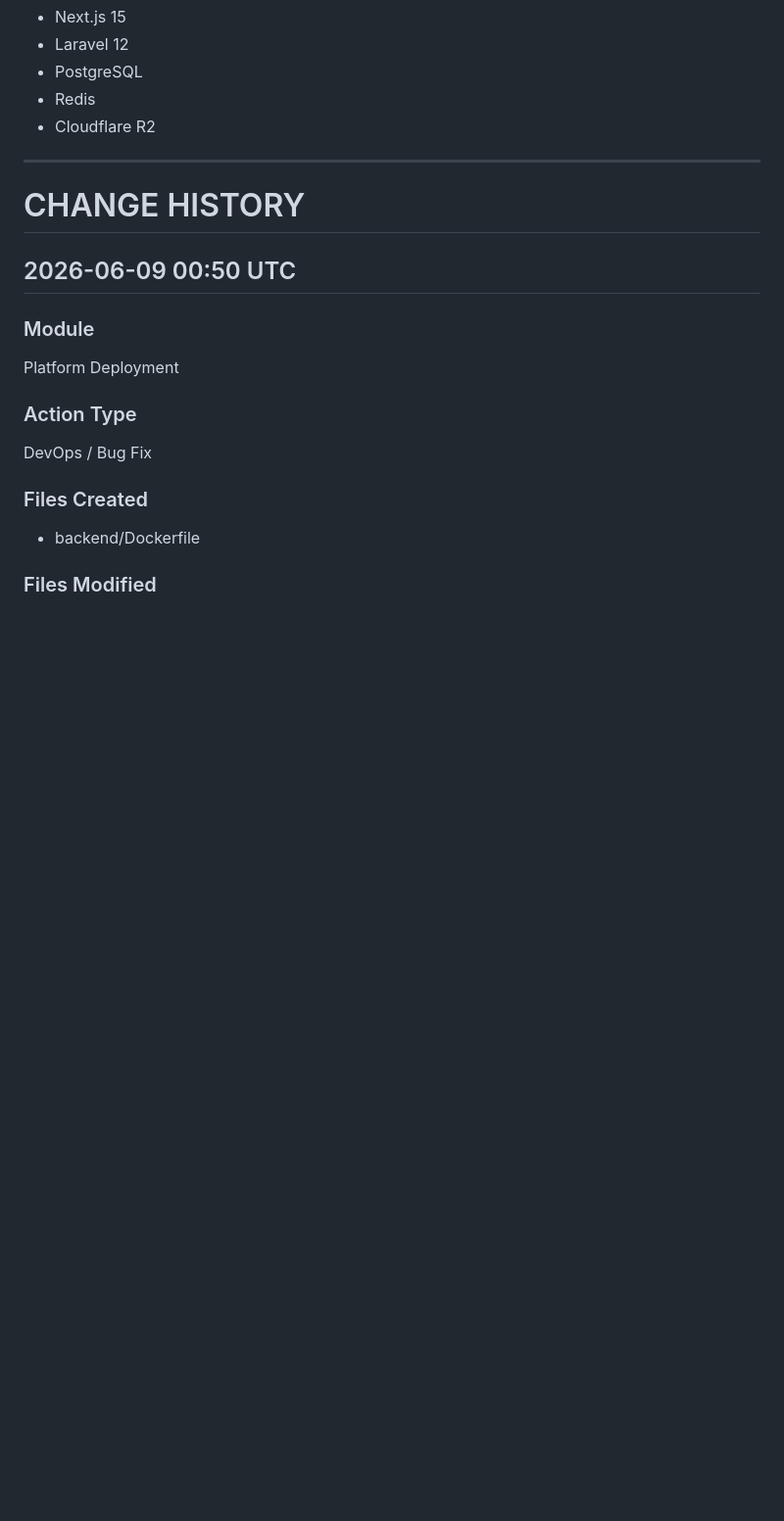
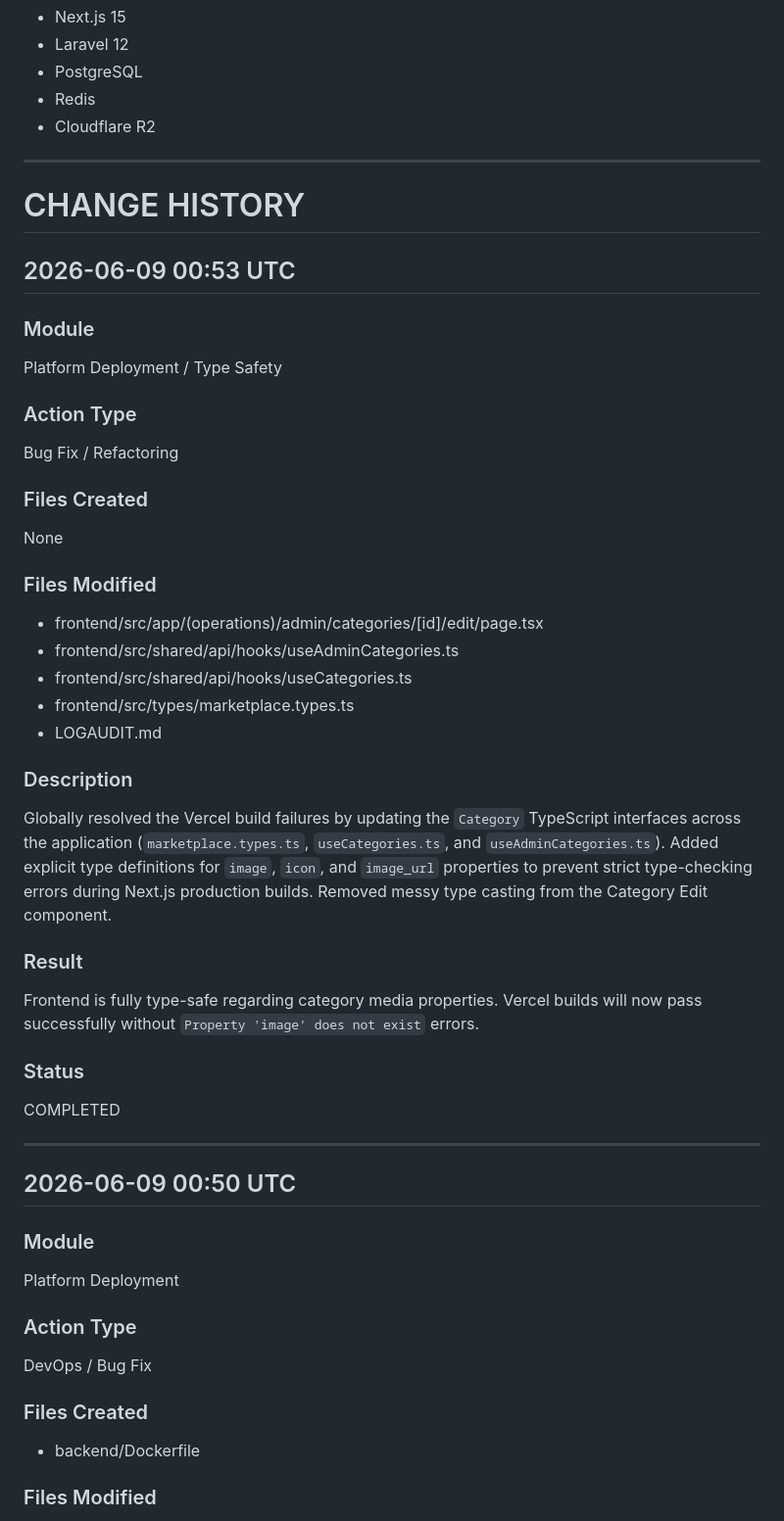
Before and after one commit to VishnuSenpaiIT/Kadal2Kadaai.Demo, a Markdown page: LOGAUDIT.md, the part around the change. Shown at 98% size. GitHub-like rendering; blank space fills up the shorter version.

Commit message:
docs: Update audit log for category type fixes

```diff
--- a/LOGAUDIT.md
+++ b/LOGAUDIT.md
@@ -109,6 +109,35 @@ The project has undergone a major platform decision to consolidate the Admin App
 ---
 
 # CHANGE HISTORY
+
+## 2026-06-09 00:53 UTC
+
+### Module
+Platform Deployment / Type Safety
+
+### Action Type
+Bug Fix / Refactoring
+
+### Files Created
+None
+
+### Files Modified
+- frontend/src/app/(operations)/admin/categories/[id]/edit/page.tsx
+- frontend/src/shared/api/hooks/useAdminCategories.ts
+- frontend/src/shared/api/hooks/useCategories.ts
+- frontend/src/types/marketplace.types.ts
+- LOGAUDIT.md
+
+### Description
+Globally resolved the Vercel build failures by updating the `Category` TypeScript interfaces across the application (`marketplace.types.ts`, `useCategories.ts`, and `useAdminCategories.ts`). Added explicit type definitions for `image`, `icon`, and `image_url` properties to prevent strict type-checking errors during Next.js production builds. Removed messy type casting from the Category Edit component.
+
+### Result
+Frontend is fully type-safe regarding category media properties. Vercel builds will now pass successfully without `Property 'image' does not exist` errors.
+
+### Status
+COMPLETED
+
+---
 
 ## 2026-06-09 00:50 UTC
 
```
